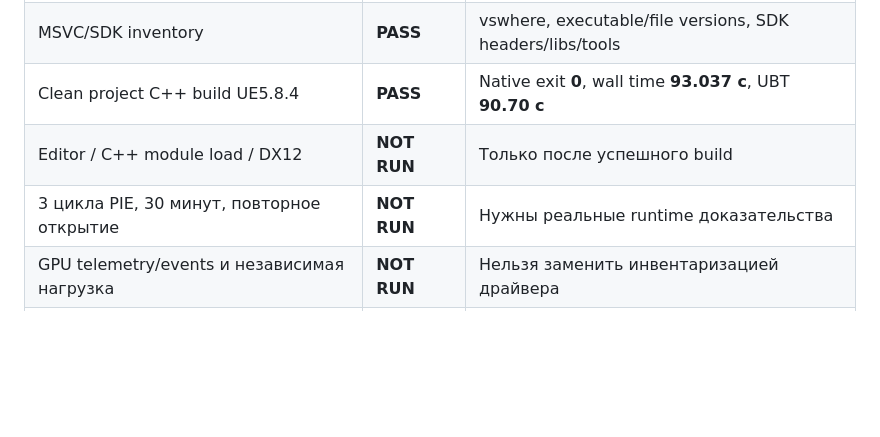
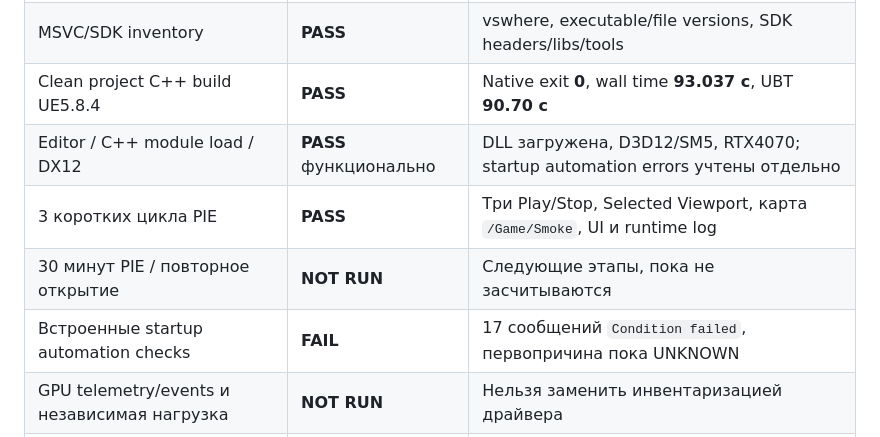
Before and after one commit to Hazernit/fog-of-command, a Markdown page: docs/diagnostics/FOC-046-windows-smoke.md, the part around one of its changes. GitHub-like rendering; blank space fills up the shorter version.

Commit message:
docs(FOC-046): preserve real Editor and PIE evidence with startup failures

```diff
--- a/docs/diagnostics/FOC-046-windows-smoke.md
+++ b/docs/diagnostics/FOC-046-windows-smoke.md
@@ -37,8 +37,10 @@
 | Новая UE5.8.4 обнаружена | **PASS** | Два локальных источника версии и build tools |
 | MSVC/SDK inventory | **PASS** | vswhere, executable/file versions, SDK headers/libs/tools |
 | Clean project C++ build UE5.8.4 | **PASS** | Native exit **0**, wall time **93.037 с**, UBT **90.70 с** |
-| Editor / C++ module load / DX12 | **NOT RUN** | Только после успешного build |
-| 3 цикла PIE, 30 минут, повторное открытие | **NOT RUN** | Нужны реальные runtime доказательства |
+| Editor / C++ module load / DX12 | **PASS** функционально | DLL загружена, D3D12/SM5, RTX4070; startup automation errors учтены отдельно |
+| 3 коротких цикла PIE | **PASS** | Три Play/Stop, Selected Viewport, карта `/Game/Smoke`, UI и runtime log |
+| 30 минут PIE / повторное открытие | **NOT RUN** | Следующие этапы, пока не засчитываются |
+| Встроенные startup automation checks | **FAIL** | 17 сообщений `Condition failed`, первопричина пока UNKNOWN |
 | GPU telemetry/events и независимая нагрузка | **NOT RUN** | Нельзя заменить инвентаризацией драйвера |
 | Приёмка версии владельцем | **NOT RUN** | #53/#7 не закрываются, PR остаётся Draft |
 
```
Also changed, not shown: other parts of docs/diagnostics/FOC-046-windows-smoke.md (+22 -0 lines), docs/ENGINE_VERSION.md (+3 -0 lines), docs/diagnostics/images/FOC-046-pie.jpg (added).
